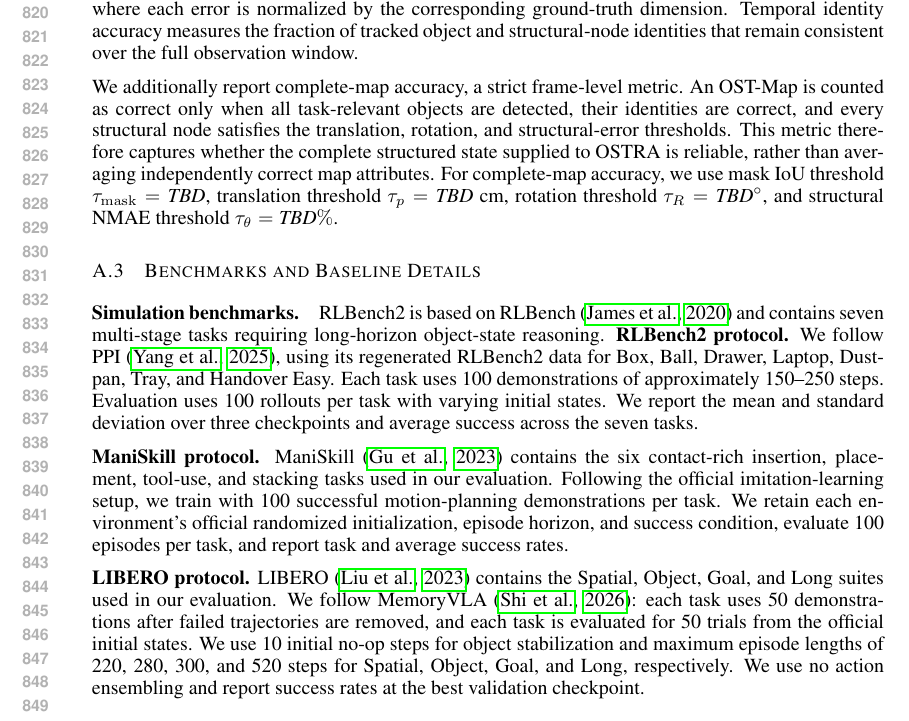
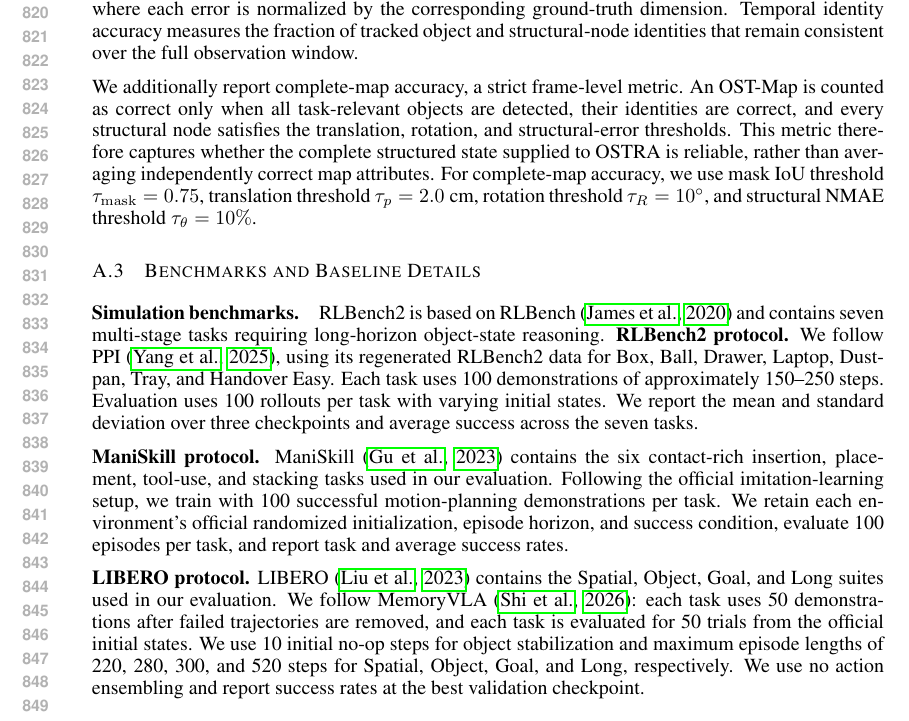
Before and after one commit to Zehao-Du/ostra-paper, a LaTeX paper (iclr2027_conference.tex, which reads sec/x_appendix.tex): part of page 16 of 23, cut so that both start at the same text. Compiled offline with pdfLaTeX.

Commit message:
Specify complete OST-Map accuracy thresholds
Co-authored-by: Copilot <223556219+Copilot@users.noreply.github.com>

Copilot-Session: 1e368c4e-c79b-44d1-8ef8-862c7e51ee8b

```diff
--- a/sec/x_appendix.tex
+++ b/sec/x_appendix.tex
@@ -128,10 +128,10 @@ translation, rotation, and structural-error thresholds. This metric therefore
 captures whether the complete structured state supplied to OSTRA is reliable,
 rather than averaging independently correct map attributes.
 For complete-map accuracy, we use mask IoU threshold
-$\tau_{\mathrm{mask}}=\textit{TBD}$, translation threshold
-$\tau_p=\textit{TBD}$ cm, rotation threshold
-$\tau_R=\textit{TBD}^{\circ}$, and structural NMAE threshold
-$\tau_{\theta}=\textit{TBD}\%$.
+$\tau_{\mathrm{mask}}=0.75$, translation threshold
+$\tau_p=2.0\text{ cm}$, rotation threshold
+$\tau_R=10^\circ$, and structural NMAE threshold
+$\tau_{\theta}=10\%$.
 
 \begin{table*}[t]
     \centering
```
Also changed, not shown: 3 other files.
